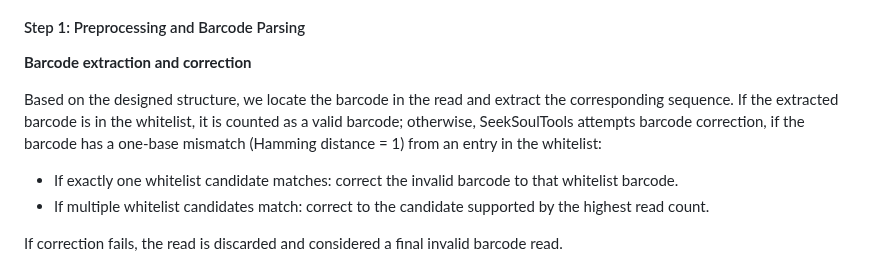
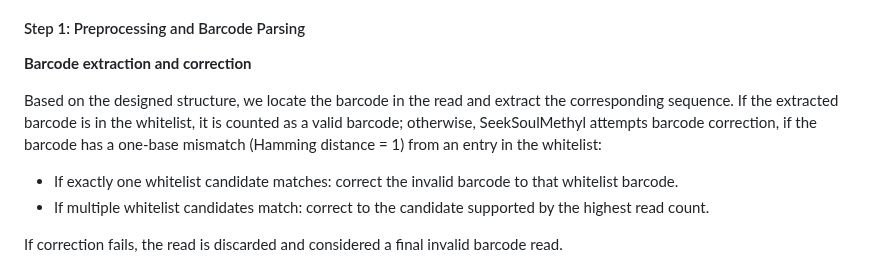
Before and after one commit to seekgene/SeekSoulMethyl, a Markdown page: README.md, the part around the change. GitHub-like rendering.

```diff
--- a/README.md
+++ b/README.md
@@ -191,7 +191,7 @@ RNA data is analyzed using [SeekSoulTools](http://seeksoul.seekgene.com/en/v1.3.
 #### Step 1: Preprocessing and Barcode Parsing
 **Barcode extraction and correction**
 
-Based on the designed structure, we locate the barcode in the read and extract the corresponding sequence. If the extracted barcode is in the whitelist, it is counted as a valid barcode; otherwise, SeekSoulTools attempts barcode correction, if the barcode has a one-base mismatch (Hamming distance = 1) from an entry in the whitelist:
+Based on the designed structure, we locate the barcode in the read and extract the corresponding sequence. If the extracted barcode is in the whitelist, it is counted as a valid barcode; otherwise, SeekSoulMethyl attempts barcode correction, if the barcode has a one-base mismatch (Hamming distance = 1) from an entry in the whitelist:
 * If exactly one whitelist candidate matches: correct the invalid barcode to that whitelist barcode.
 * If multiple whitelist candidates match: correct to the candidate supported by the highest read count.
 
```
